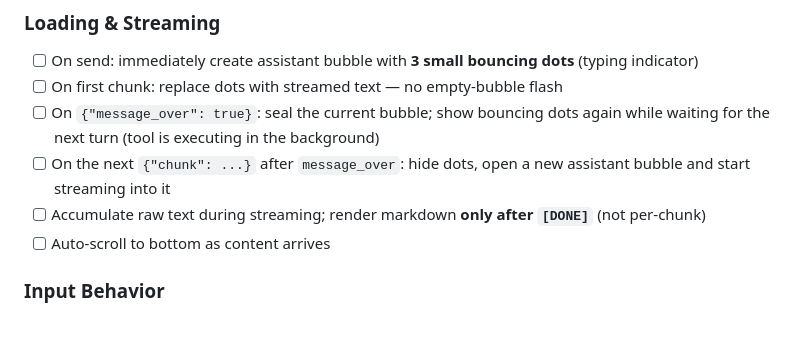
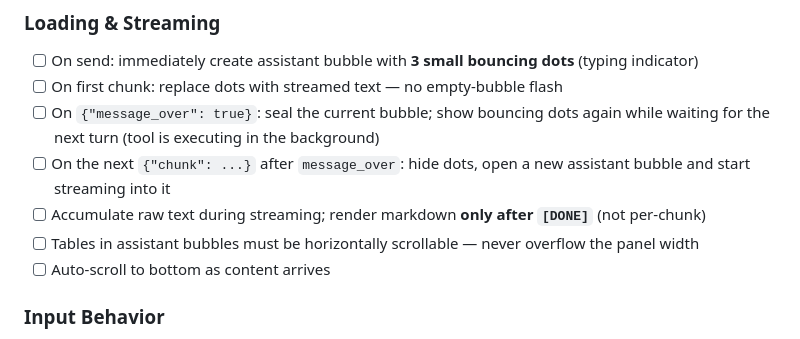
Before and after one commit to Kelet-ai/docs-ai, a Markdown page: skills/docs-ai-integration/SKILL.md, the part around the change. Drawn GitHub-style.

Commit message:
docs(skill): document message_over bubble behavior and table scrolling requirement
Co-Authored-By: Claude Sonnet 4.6 <noreply@anthropic.com>

```diff
--- a/skills/docs-ai-integration/SKILL.md
+++ b/skills/docs-ai-integration/SKILL.md
@@ -79,6 +79,7 @@ User types ≥ 2 chars in the site search dialog → an "Ask AI assistant" chip
 - [ ] On `{"message_over": true}`: seal the current bubble; show bouncing dots again while waiting for the next turn (tool is executing in the background)
 - [ ] On the next `{"chunk": ...}` after `message_over`: hide dots, open a new assistant bubble and start streaming into it
 - [ ] Accumulate raw text during streaming; render markdown **only after `[DONE]`** (not per-chunk)
+- [ ] Tables in assistant bubbles must be horizontally scrollable — never overflow the panel width
 - [ ] Auto-scroll to bottom as content arrives
 
 ### Input Behavior
```
